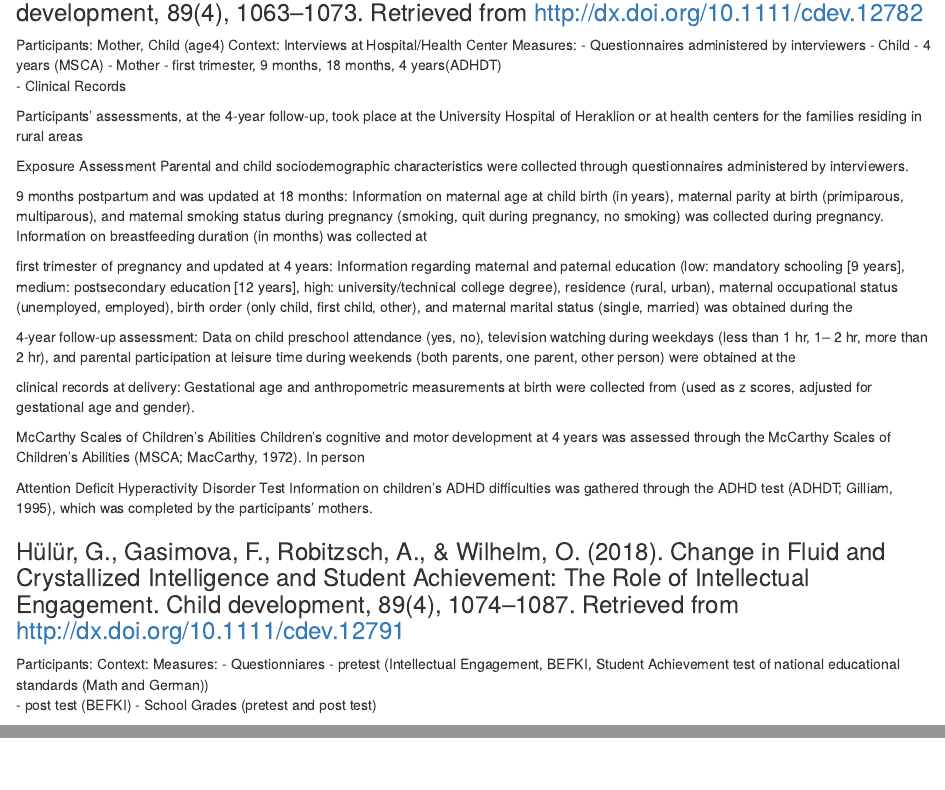
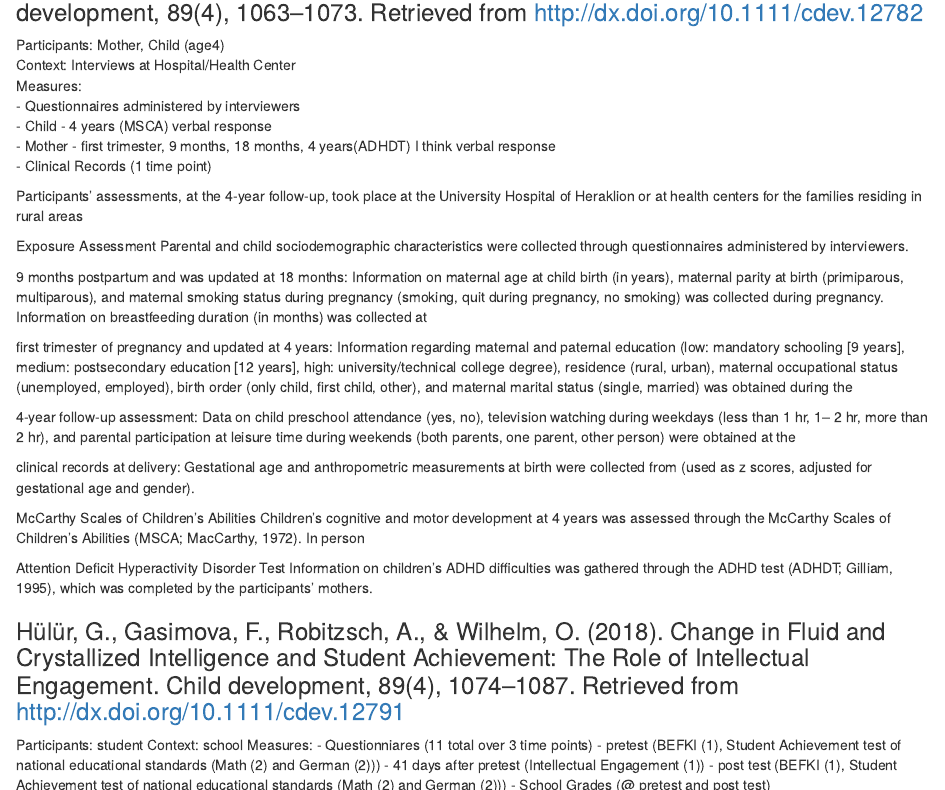
Before and after one commit to gilmore-lab/dev-psych-behavior, an R Markdown document (data/child_development.Rmd): the page in a window 1100 px wide, from 330 px down, and a second part further down, joined at a grey line. Rendered offline with R 4.5, knitr and Pandoc, with nearby package versions.

Commit message:
update coding

```diff
--- a/data/child_development.Rmd
+++ b/data/child_development.Rmd
@@ -21,9 +21,9 @@ Participants: Mother, Child (age4)
 Context: Interviews at Hospital/Health Center
 Measures:
 - Questionnaires administered by interviewers
- - Child - 4 years (MSCA)
- - Mother - first trimester, 9 months, 18 months, 4 years(ADHDT)
-- Clinical Records
+  - Child - 4 years (MSCA) verbal response
+  - Mother - first trimester, 9 months, 18 months, 4 years(ADHDT)   I think verbal response
+- Clinical Records (1 time point)
 
 Participants’ assessments,
 at the 4-year follow-up, took place at the
@@ -81,13 +81,14 @@ mothers.
 
 ### Hülür, G., Gasimova, F., Robitzsch, A., & Wilhelm, O. (2018). Change in Fluid and Crystallized Intelligence and Student Achievement: The Role of Intellectual Engagement. Child development, 89(4), 1074–1087. Retrieved from http://dx.doi.org/10.1111/cdev.12791
 
-Participants:
-Context:
+Participants: student
+Context: school
 Measures:
-- Questionniares
-  - pretest (Intellectual Engagement, BEFKI, Student Achievement test of national educational standards (Math and German))
-  - post test (BEFKI)
-- School Grades (pretest and post test)
+- Questionniares (11 total over 3 time points)
+  - pretest (BEFKI (1), Student Achievement test of national educational standards (Math (2) and German (2)))
+  - 41 days after pretest (Intellectual Engagement (1))
+  - post test (BEFKI (1), Student Achievement test of national educational standards (Math (2) and German (2)))
+- School Grades (@ pretest and post test)
 
 We utilized data from a longitudinal study on student
 achievement and cognitive ability conducted
```
